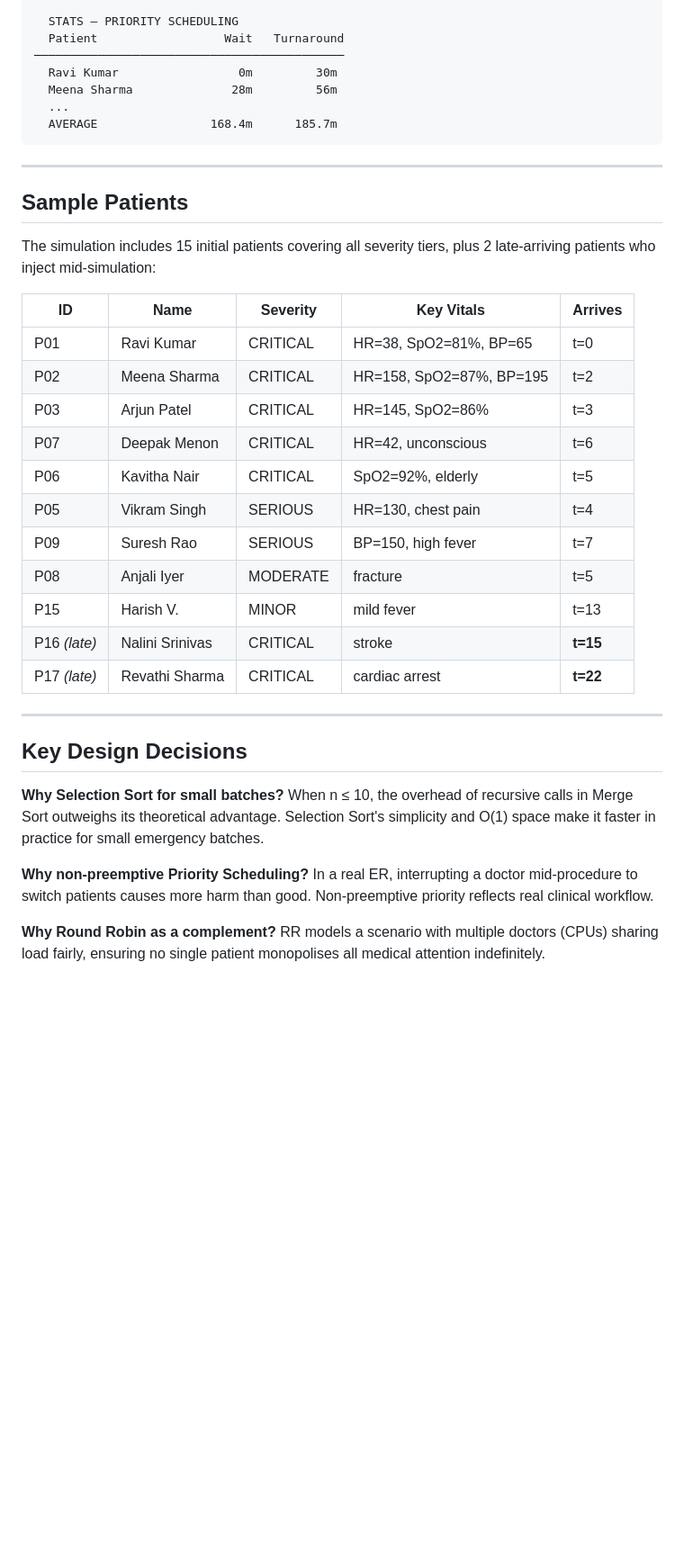
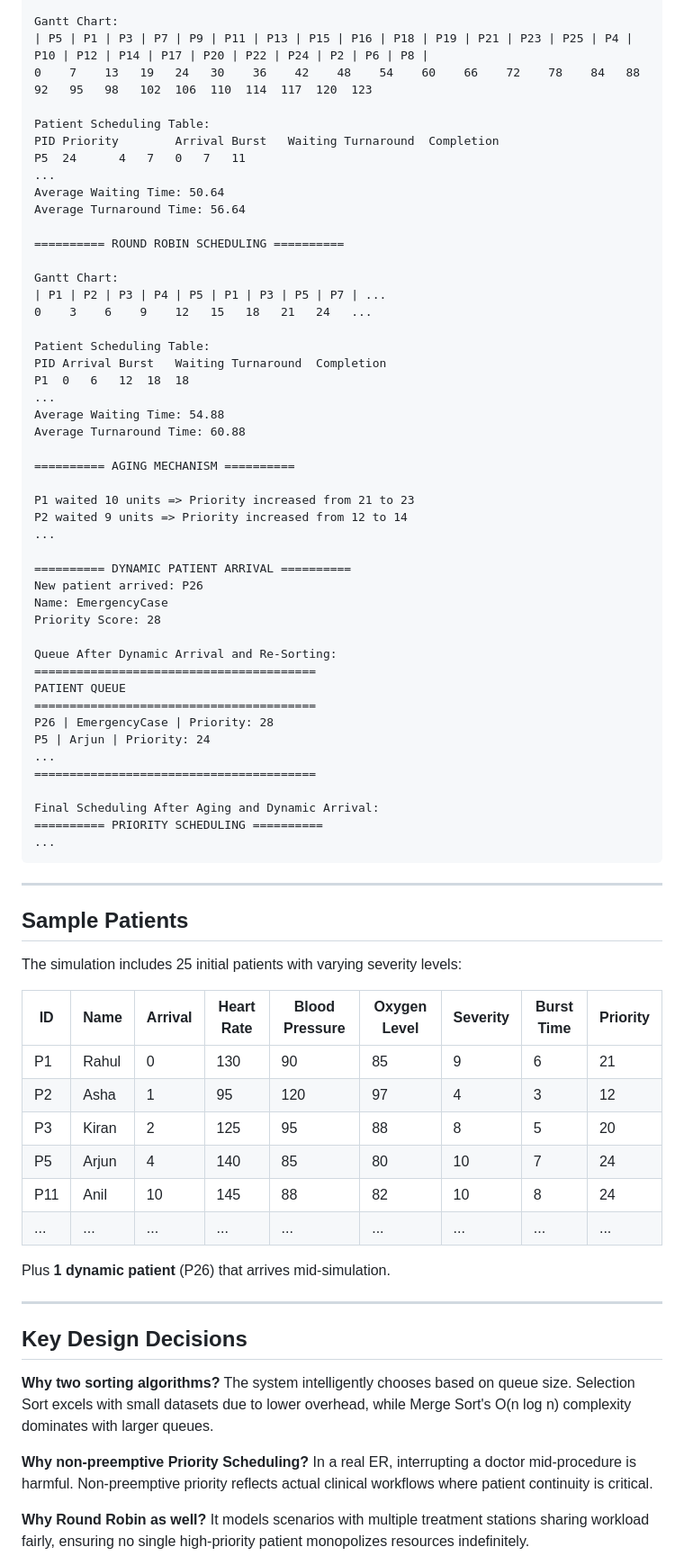
Before and after one commit to Phanideep18/LifeLine-Triage-Engine, a Markdown page: README.md, the part around one of its changes. Shown at 90% size. GitHub-like rendering; blank space fills up the shorter version.

````diff
--- a/README.md
+++ b/README.md
@@ -129,40 +148,77 @@ That's it. The full simulation runs and prints to console.
 
-  STATS — PRIORITY SCHEDULING
-  Patient                  Wait   Turnaround
-────────────────────────────────────────────
-  Ravi Kumar                 0m         30m
-  Meena Sharma              28m         56m
-  ...
-  AVERAGE                168.4m      185.7m
+Gantt Chart:
+| P5 | P1 | P3 | P7 | P9 | P11 | P13 | P15 | P16 | P18 | P19 | P21 | P23 | P25 | P4 | P10 | P12 | P14 | P17 | P20 | P22 | P24 | P2 | P6 | P8 |
+0    7    13   19   24   30    36    42    48    54    60    66    72    78    84   88   92   95   98   102  106  110  114  117  120  123
+
+Patient Scheduling Table:
+PID	Priority		Arrival	Burst	Waiting	Turnaround	Completion
+P5	24		4	7	0	7	11
+...
+Average Waiting Time: 50.64
+Average Turnaround Time: 56.64
+
+========== ROUND ROBIN SCHEDULING ==========
+
+Gantt Chart:
+| P1 | P2 | P3 | P4 | P5 | P1 | P3 | P5 | P7 | ...
+0    3    6    9    12   15   18   21   24   ...
+
+Patient Scheduling Table:
+PID	Arrival	Burst	Waiting	Turnaround	Completion
+P1	0	6	12	18	18
+...
+Average Waiting Time: 54.88
+Average Turnaround Time: 60.88
+
+========== AGING MECHANISM ==========
+
+P1 waited 10 units => Priority increased from 21 to 23
+P2 waited 9 units => Priority increased from 12 to 14
+...
+
+========== DYNAMIC PATIENT ARRIVAL ==========
+New patient arrived: P26
+Name: EmergencyCase
+Priority Score: 28
+
+Queue After Dynamic Arrival and Re-Sorting:
+========================================
+PATIENT QUEUE
+========================================
+P26 | EmergencyCase | Priority: 28
+P5 | Arjun | Priority: 24
+...
+========================================
+
+Final Scheduling After Aging and Dynamic Arrival:
+========== PRIORITY SCHEDULING ==========
+...
 ```
 
 ---
 
 ## Sample Patients
 
-The simulation includes 15 initial patients covering all severity tiers, plus 2 late-arriving patients who inject mid-simulation:
+The simulation includes 25 initial patients with varying severity levels:
 
-| ID | Name | Severity | Key Vitals | Arrives |
-|---|---|---|---|---|
-| P01 | Ravi Kumar | CRITICAL | HR=38, SpO2=81%, BP=65 | t=0 |
-| P02 | Meena Sharma | CRITICAL | HR=158, SpO2=87%, BP=195 | t=2 |
-| P03 | Arjun Patel | CRITICAL | HR=145, SpO2=86% | t=3 |
-| P07 | Deepak Menon | CRITICAL | HR=42, unconscious | t=6 |
-| P06 | Kavitha Nair | CRITICAL | SpO2=92%, elderly | t=5 |
-| P05 | Vikram Singh | SERIOUS | HR=130, chest pain | t=4 |
-| P09 | Suresh Rao | SERIOUS | BP=150, high fever | t=7 |
-| P08 | Anjali Iyer | MODERATE | fracture | t=5 |
-| P15 | Harish V. | MINOR | mild fever | t=13 |
-| P16 *(late)* | Nalini Srinivas | CRITICAL | stroke | **t=15** |
-| P17 *(late)* | Revathi Sharma | CRITICAL | cardiac arrest | **t=22** |
+| ID | Name | Arrival | Heart Rate | Blood Pressure | Oxygen Level | Severity | Burst Time | Priority |
+|---|---|---|---|---|---|---|---|---|
+| P1 | Rahul | 0 | 130 | 90 | 85 | 9 | 6 | 21 |
+| P2 | Asha | 1 | 95 | 120 | 97 | 4 | 3 | 12 |
+| P3 | Kiran | 2 | 125 | 95 | 88 | 8 | 5 | 20 |
+| P5 | Arjun | 4 | 140 | 85 | 80 | 10 | 7 | 24 |
+| P11 | Anil | 10 | 145 | 88 | 82 | 10 | 8 | 24 |
+| ... | ... | ... | ... | ... | ... | ... | ... | ... |
+
+Plus **1 dynamic patient** (P26) that arrives mid-simulation.
 
 ---
 
 ## Key Design Decisions
 
-**Why Selection Sort for small batches?** When n ≤ 10, the overhead of recursive calls in Merge Sort outweighs its theoretical advantage. Selection Sort's simplicity and O(1) space make it faster in practice for small emergency batches.
+**Why two sorting algorithms?** The system intelligently chooses based on queue size. Selection Sort excels with small datasets due to lower overhead, while Merge Sort's O(n log n) complexity dominates with larger queues.
 
-**Why non-preemptive Priority Scheduling?** In a real ER, interrupting a doctor mid-procedure to switch patients causes more harm than good. Non-preemptive priority reflects real clinical workflow.
+**Why non-preemptive Priority Scheduling?** In a real ER, interrupting a doctor mid-procedure is harmful. Non-preemptive priority reflects actual clinical workflows where patient continuity is critical.
 
-**Why Round Robin as a complement?** RR models a scenario with multiple doctors (CPUs) sharing load fairly, ensuring no single patient monopolises all medical attention indefinitely.
+**Why Round Robin as well?** It models scenarios with multiple treatment stations sharing workload fairly, ensuring no single high-priority patient monopolizes resources indefinitely.
 
````
Also changed, not shown: other parts of README.md (+156 -61 lines).
